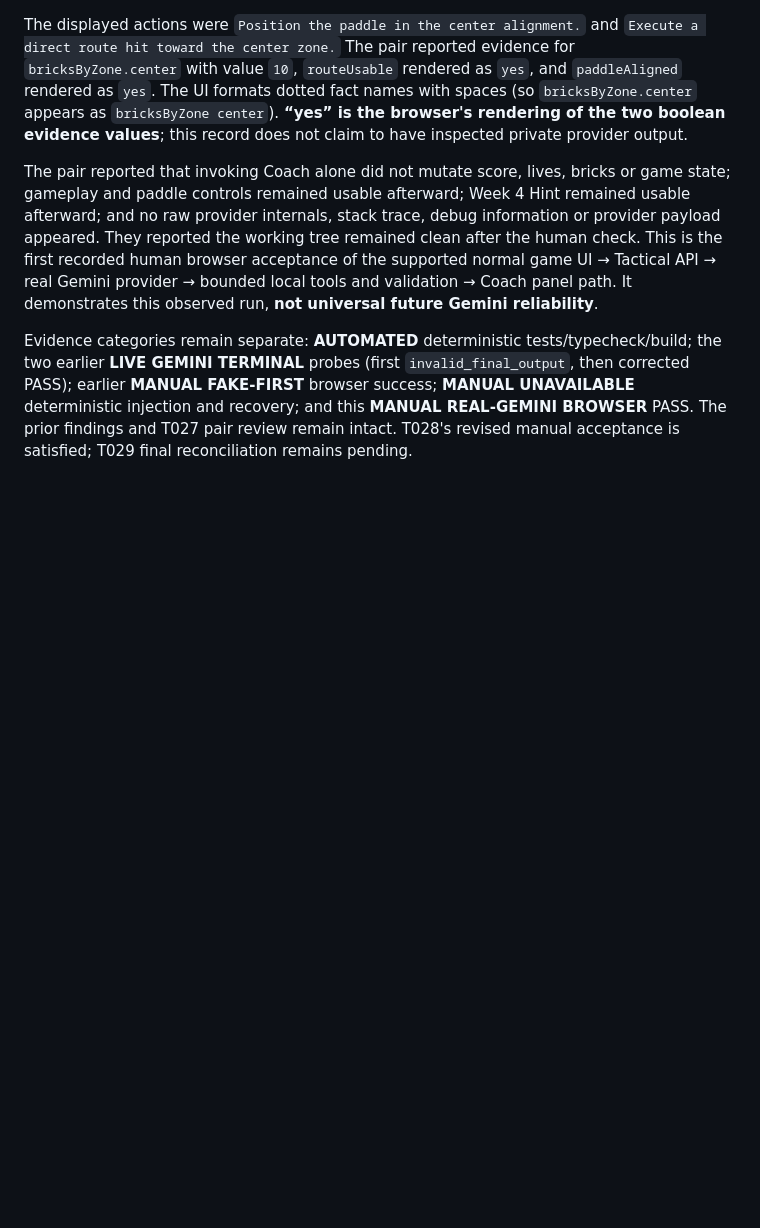
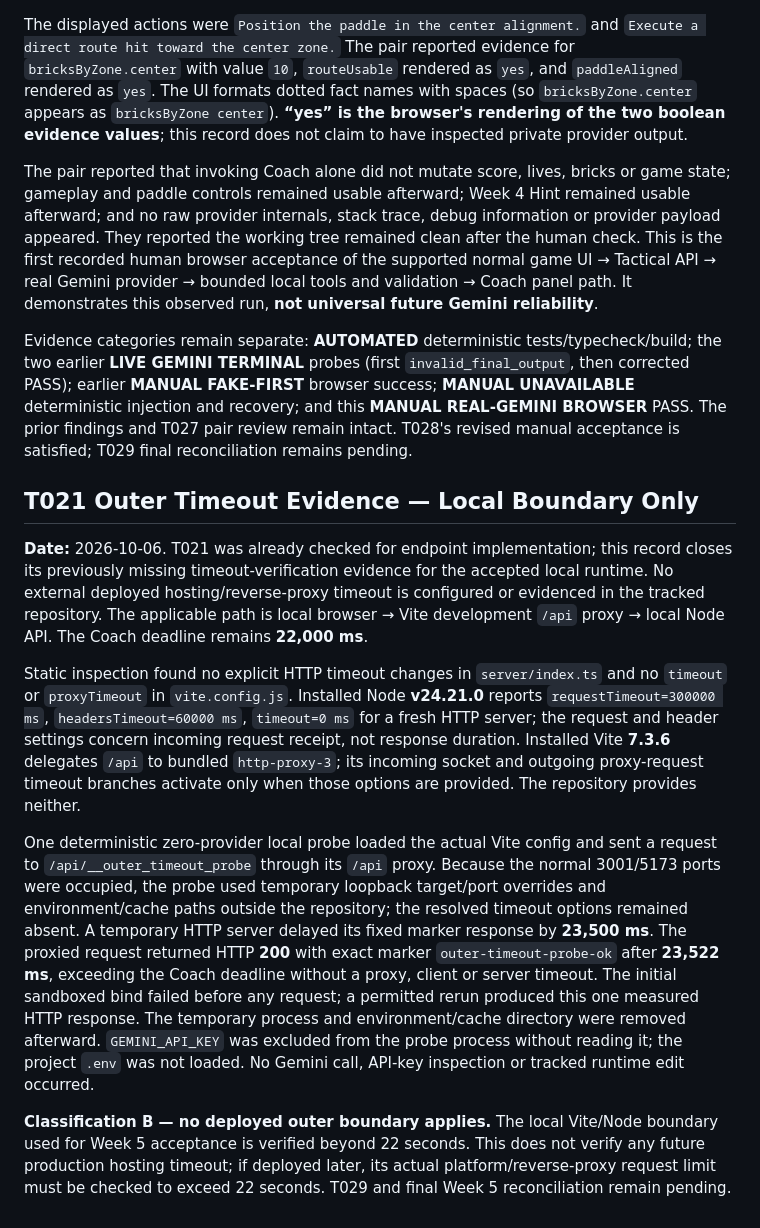
Before and after one commit to elenakalajdzic0512/retro-ai-engineering-challenge, a Markdown page: docs/EVIDENCE_W05.md, the part around the change. Rendered like a GitHub page; blank space fills up the shorter version.

```diff
--- a/docs/EVIDENCE_W05.md
+++ b/docs/EVIDENCE_W05.md
@@ -97,3 +97,13 @@ The displayed actions were `Position the paddle in the center alignment.` and `E
 The pair reported that invoking Coach alone did not mutate score, lives, bricks or game state; gameplay and paddle controls remained usable afterward; Week 4 Hint remained usable afterward; and no raw provider internals, stack trace, debug information or provider payload appeared. They reported the working tree remained clean after the human check. This is the first recorded human browser acceptance of the supported normal game UI → Tactical API → real Gemini provider → bounded local tools and validation → Coach panel path. It demonstrates this observed run, **not universal future Gemini reliability**.
 
 Evidence categories remain separate: **AUTOMATED** deterministic tests/typecheck/build; the two earlier **LIVE GEMINI TERMINAL** probes (first `invalid_final_output`, then corrected PASS); earlier **MANUAL FAKE-FIRST** browser success; **MANUAL UNAVAILABLE** deterministic injection and recovery; and this **MANUAL REAL-GEMINI BROWSER** PASS. The prior findings and T027 pair review remain intact. T028's revised manual acceptance is satisfied; T029 final reconciliation remains pending.
+
+## T021 Outer Timeout Evidence — Local Boundary Only
+
+**Date:** 2026-10-06. T021 was already checked for endpoint implementation; this record closes its previously missing timeout-verification evidence for the accepted local runtime. No external deployed hosting/reverse-proxy timeout is configured or evidenced in the tracked repository. The applicable path is local browser → Vite development `/api` proxy → local Node API. The Coach deadline remains **22,000 ms**.
+
+Static inspection found no explicit HTTP timeout changes in `server/index.ts` and no `timeout` or `proxyTimeout` in `vite.config.js`. Installed Node **v24.21.0** reports `requestTimeout=300000 ms`, `headersTimeout=60000 ms`, `timeout=0 ms` for a fresh HTTP server; the request and header settings concern incoming request receipt, not response duration. Installed Vite **7.3.6** delegates `/api` to bundled `http-proxy-3`; its incoming socket and outgoing proxy-request timeout branches activate only when those options are provided. The repository provides neither.
+
+One deterministic zero-provider local probe loaded the actual Vite config and sent a request to `/api/__outer_timeout_probe` through its `/api` proxy. Because the normal 3001/5173 ports were occupied, the probe used temporary loopback target/port overrides and environment/cache paths outside the repository; the resolved timeout options remained absent. A temporary HTTP server delayed its fixed marker response by **23,500 ms**. The proxied request returned HTTP **200** with exact marker `outer-timeout-probe-ok` after **23,522 ms**, exceeding the Coach deadline without a proxy, client or server timeout. The initial sandboxed bind failed before any request; a permitted rerun produced this one measured HTTP response. The temporary process and environment/cache directory were removed afterward. `GEMINI_API_KEY` was excluded from the probe process without reading it; the project `.env` was not loaded. No Gemini call, API-key inspection or tracked runtime edit occurred.
+
+**Classification B — no deployed outer boundary applies.** The local Vite/Node boundary used for Week 5 acceptance is verified beyond 22 seconds. This does not verify any future production hosting timeout; if deployed later, its actual platform/reverse-proxy request limit must be checked to exceed 22 seconds. T029 and final Week 5 reconciliation remain pending.
```
Also changed, not shown: docs/AGENT_EVALS.md (+8 -0 lines), specs/003-neon-tactical-coach/tasks.md (+2 -2 lines).
